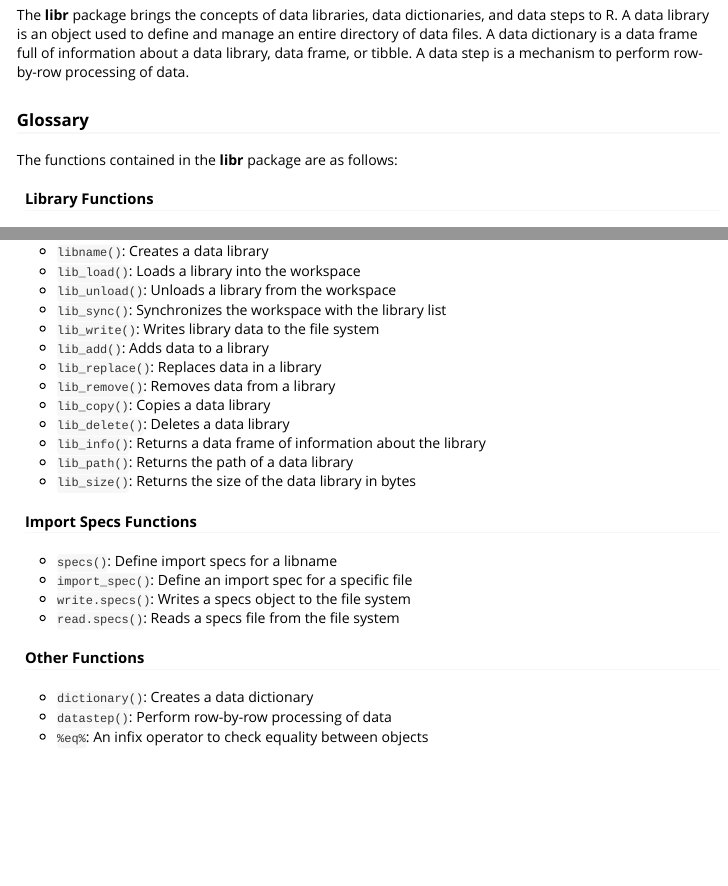
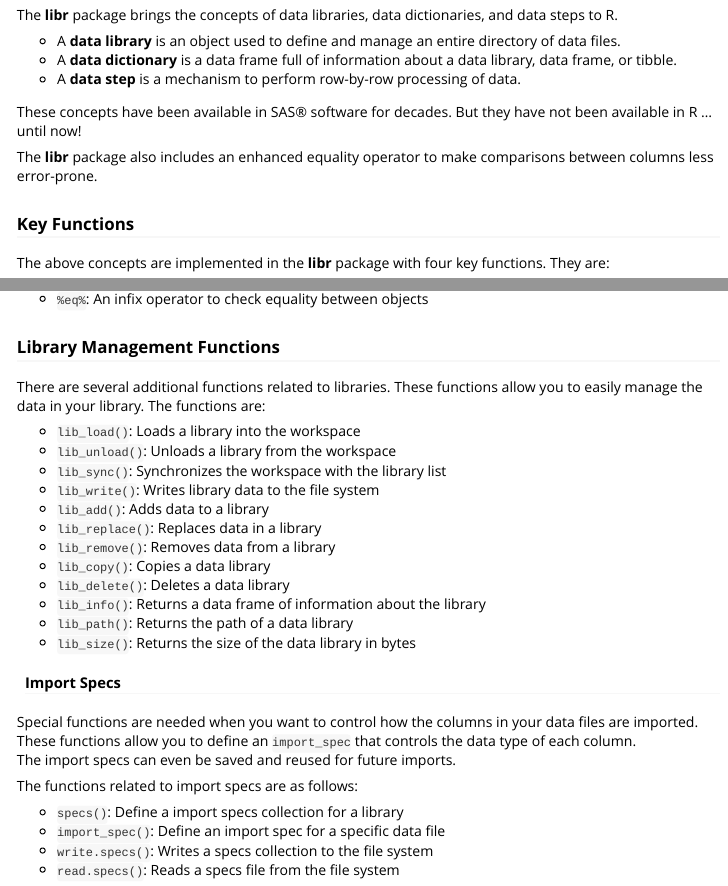
Before and after one commit to dbosak01/libr, an R Markdown document (vignettes/libr.Rmd): the page in a window 1100 px wide, from 110 px down, and a second part further down, joined at a grey line. Rendered offline with R 4.5, knitr and Pandoc, with nearby package versions.

Commit message:
Get started documentation updates.

````diff
--- a/vignettes/libr.Rmd
+++ b/vignettes/libr.Rmd
@@ -16,12 +16,21 @@
 ```
 
 The **libr** package brings the concepts of data libraries, data
-dictionaries, and data steps to R.  A data library is an object used to define
-and manage an entire directory of data files.  A data dictionary is a data
-frame full of information about a data library, data frame, or tibble. A
-data step is a mechanism to perform row-by-row processing of data.
+dictionaries, and data steps to R.
 
-### Glossary
-The functions contained in the **libr** package are as follows:
+* A **data library** is an object used to define
+and manage an entire directory of data files.
+* A **data dictionary** is a data
+frame full of information about a data library, data frame, or tibble.
+* A **data step** is a mechanism to perform row-by-row processing of data.
 
-#### Library Functions
+These concepts have been available in SAS® software for decades.
+But they have not been available in R ... until now!
+
+The **libr** package also includes an enhanced equality operator to
+make comparisons between columns less error-prone.
+
+### Key Functions
+
+The above concepts are implemented in the **libr** package with four key
+functions. They are:
@@ -29,3 +41,10 @@
+* `%eq%`: An infix operator to check equality between objects
+
+### Library Management Functions
+There are several additional functions related to libraries.
+These functions allow you to easily manage the data in your library.
+The functions are:
+
 * `lib_load()`: Loads a library into the workspace
 * `lib_unload()`: Unloads a library from the workspace
 * `lib_sync()`: Synchronizes the workspace with the library list
@@ -39,13 +58,16 @@
 * `lib_path()`: Returns the path of a data library
 * `lib_size()`: Returns the size of the data library in bytes
 
-#### Import Specs Functions
-* `specs()`: Define import specs for a libname
-* `import_spec()`: Define an import spec for a specific file
-* `write.specs()`: Writes a specs object to the file system
+#### Import Specs
+
+Special functions are needed when you want to control how the columns
+in your data files are imported.  These functions allow you to
+define an `import_spec` that controls the data type of each column.
+The import specs can even be saved and reused for future imports.
+
+The functions related to import specs are as follows:
+
+* `specs()`: Define a import specs collection for a library
+* `import_spec()`: Define an import spec for a specific data file
+* `write.specs()`: Writes a specs collection to the file system
 * `read.specs()`: Reads a specs file from the file system
-
-#### Other Functions
-* `dictionary()`: Creates a data dictionary
-* `datastep()`: Perform row-by-row processing of data
-* `%eq%`: An infix operator to check equality between objects
````
Also changed, not shown: vignettes/libr.Rmd (3 more changed lines), 1 other file.
